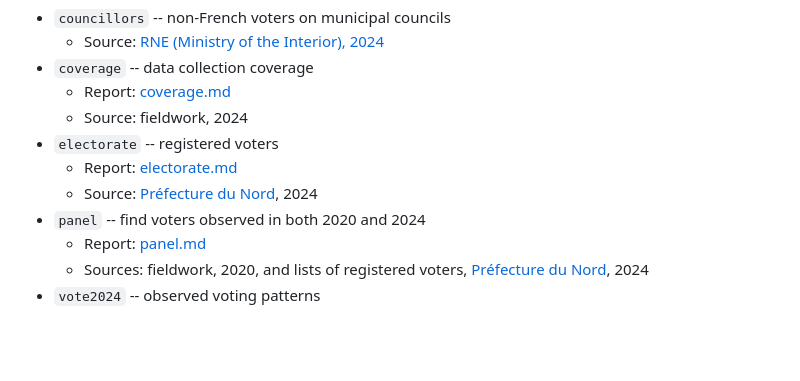
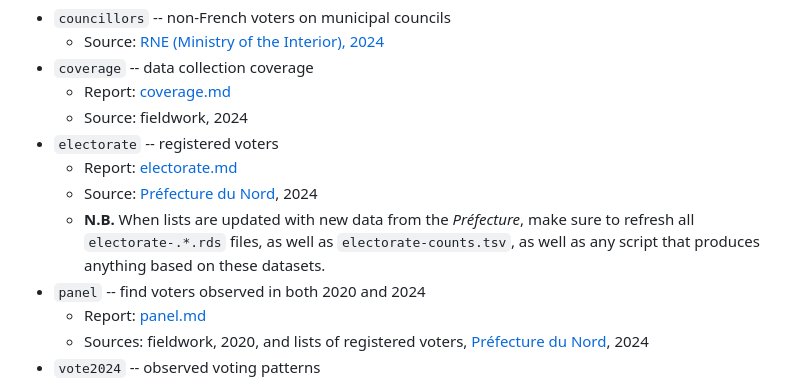
Before and after one commit to briatte/repere2024, a Markdown page: README.md, the part around the change. Drawn GitHub-style; blank space fills up the shorter version.

```diff
--- a/README.md
+++ b/README.md
@@ -55,6 +55,7 @@ Data from the 2024 electoral lists:
 - `electorate` -- registered voters
   - Report: [electorate.md](data-lists/electorate/electorate.md)
   - Source: [Préfecture du Nord][pref59], 2024
+  - __N.B.__ When lists are updated with new data from the _Préfecture_, make sure to refresh all `electorate-.*.rds` files, as well as `electorate-counts.tsv`, as well as any script that produces anything based on these datasets.
 - `panel` -- find voters observed in both 2020 and 2024
   - Report: [panel.md](data-lists/panel/panel.md)
   - Sources: fieldwork, 2020, and lists of registered voters, [Préfecture du Nord][pref59], 2024
```
